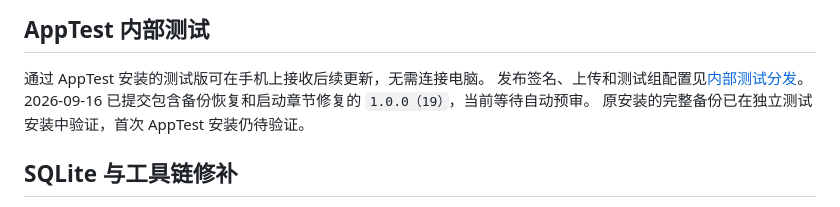
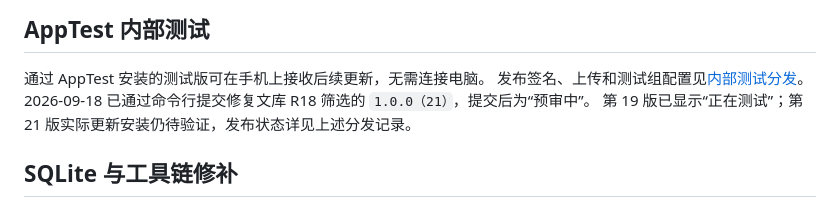
Before and after one commit to troyt-666/novelia-mobile, a Markdown page: app/ohos/README.md, the part around the change. Rendered like a GitHub page.

Commit message:
docs: record build 21 AppTest and GitHub publication

```diff
--- a/app/ohos/README.md
+++ b/app/ohos/README.md
@@ -57,8 +57,8 @@ CLT 根目录创建 `tools → tool` 符号链接。新装同版本 CLT 时也
 
 通过 AppTest 安装的测试版可在手机上接收后续更新，无需连接电脑。
 发布签名、上传和测试组配置见[内部测试分发](../../docs/harmonyos-apptest.md)。
-2026-09-16 已提交包含备份恢复和启动章节修复的 `1.0.0（19）`，当前等待自动预审。
-原安装的完整备份已在独立测试安装中验证，首次 AppTest 安装仍待验证。
+2026-09-18 已通过命令行提交修复文库 R18 筛选的 `1.0.0（21）`，提交后为“预审中”。
+第 19 版已显示“正在测试”；第 21 版实际更新安装仍待验证，发布状态详见上述分发记录。
 
 ## SQLite 与工具链修补
 
```
Also changed, not shown: docs/harmonyos-apptest.md (+19 -0 lines), docs/release-guide.md (+8 -0 lines).
